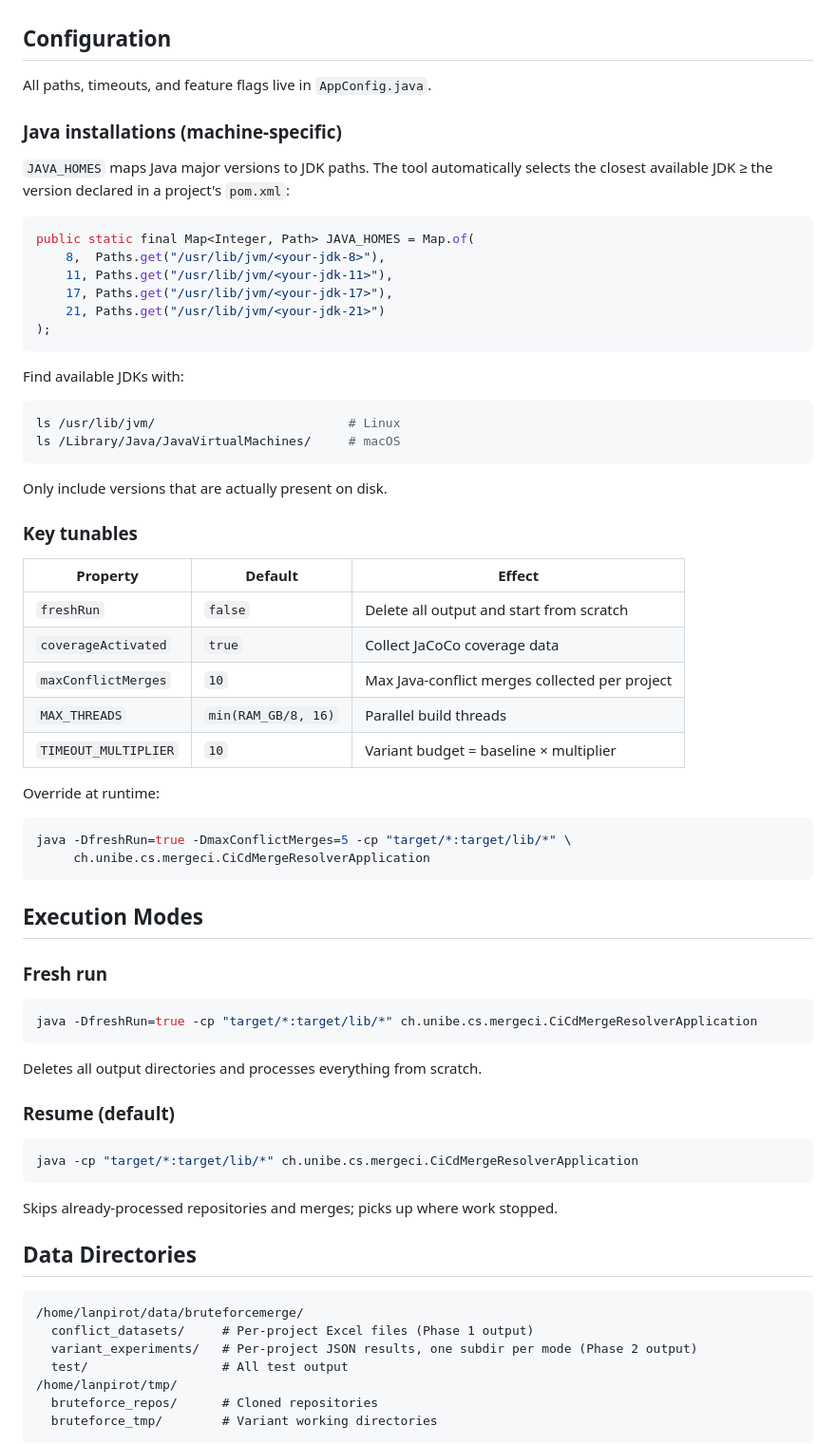
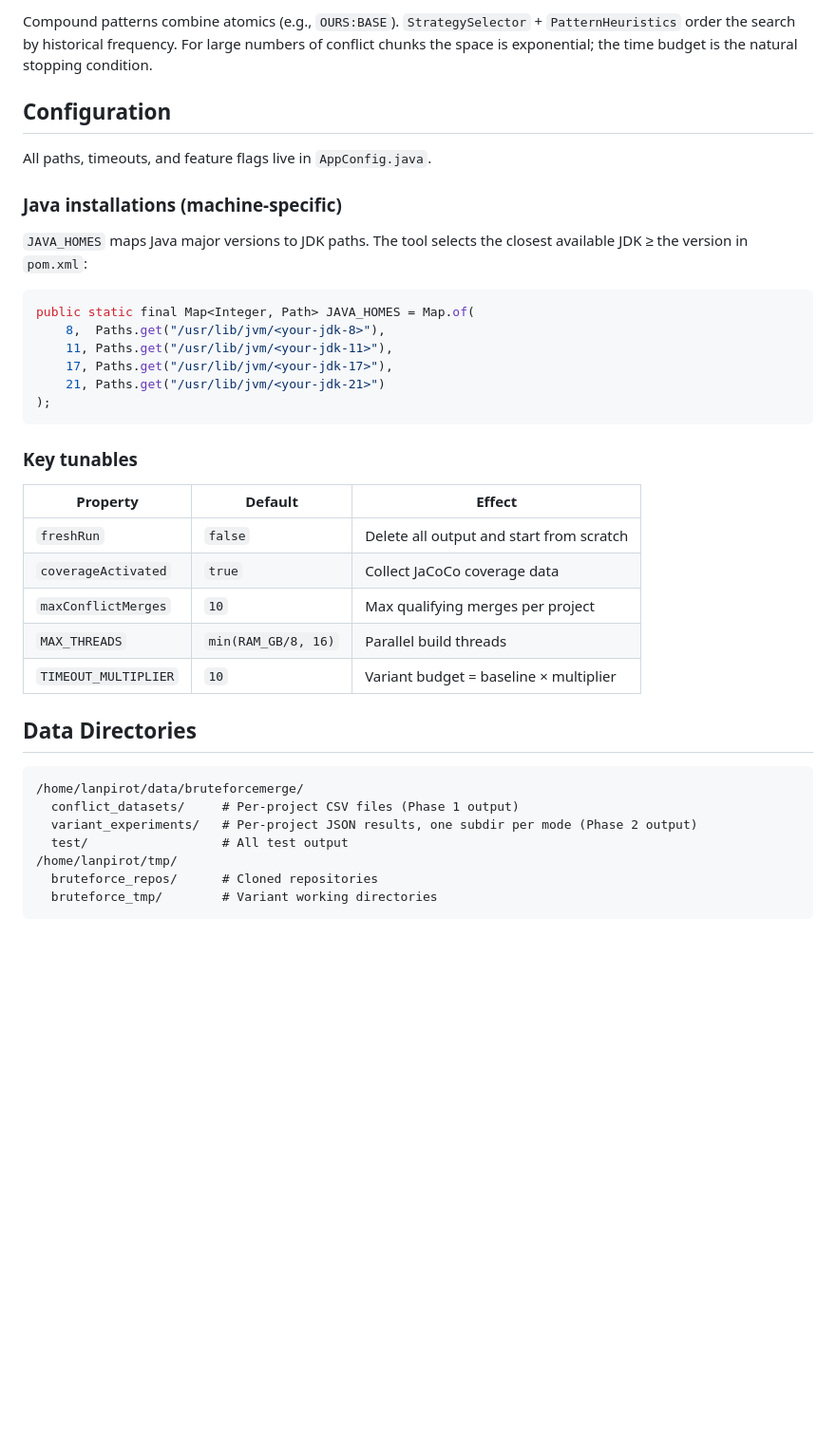
Before and after one commit to lanpirot/cicd-oracle, a Markdown page: ci-cd-merge-resolver/README.md, the part around one of its changes. Shown at 95% size. Rendered like a GitHub page; blank space fills up the shorter version.

````diff
--- a/ci-cd-merge-resolver/README.md
+++ b/ci-cd-merge-resolver/README.md
@@ -63,3 +85,4 @@ For each merge, `MavenExecutionFactory` runs variants **just-in-time**:
+Compound patterns combine atomics (e.g., `OURS:BASE`). `StrategySelector` + `PatternHeuristics` order the search by historical frequency. For large numbers of conflict chunks the space is exponential; the time budget is the natural stopping condition.
 
 ## Configuration
 
@@ -67,7 +90,7 @@ All paths, timeouts, and feature flags live in `AppConfig.java`.
 
 ### Java installations (machine-specific)
 
-`JAVA_HOMES` maps Java major versions to JDK paths. The tool automatically selects the closest available JDK ≥ the version declared in a project's `pom.xml`:
+`JAVA_HOMES` maps Java major versions to JDK paths. The tool selects the closest available JDK ≥ the version in `pom.xml`:
 
 ```java
 public static final Map<Integer, Path> JAVA_HOMES = Map.of(
@@ -78,49 +101,21 @@ public static final Map<Integer, Path> JAVA_HOMES = Map.of(
 );
 ```
 
-Find available JDKs with:
-```bash
-ls /usr/lib/jvm/                          # Linux
-ls /Library/Java/JavaVirtualMachines/     # macOS
-```
-
-Only include versions that are actually present on disk.
-
 ### Key tunables
 
 | Property | Default | Effect |
 |----------|---------|--------|
 | `freshRun` | `false` | Delete all output and start from scratch |
 | `coverageActivated` | `true` | Collect JaCoCo coverage data |
-| `maxConflictMerges` | `10` | Max Java-conflict merges collected per project |
+| `maxConflictMerges` | `10` | Max qualifying merges per project |
 | `MAX_THREADS` | `min(RAM_GB/8, 16)` | Parallel build threads |
 | `TIMEOUT_MULTIPLIER` | `10` | Variant budget = baseline × multiplier |
-
-Override at runtime:
-```bash
-java -DfreshRun=true -DmaxConflictMerges=5 -cp "target/*:target/lib/*" \
-     ch.unibe.cs.mergeci.CiCdMergeResolverApplication
-```
-
-## Execution Modes
-
-### Fresh run
-```bash
-java -DfreshRun=true -cp "target/*:target/lib/*" ch.unibe.cs.mergeci.CiCdMergeResolverApplication
-```
-Deletes all output directories and processes everything from scratch.
-
-### Resume (default)
-```bash
-java -cp "target/*:target/lib/*" ch.unibe.cs.mergeci.CiCdMergeResolverApplication
-```
-Skips already-processed repositories and merges; picks up where work stopped.
 
 ## Data Directories
 
 ```
 /home/lanpirot/data/bruteforcemerge/
-  conflict_datasets/     # Per-project Excel files (Phase 1 output)
+  conflict_datasets/     # Per-project CSV files (Phase 1 output)
   variant_experiments/   # Per-project JSON results, one subdir per mode (Phase 2 output)
   test/                  # All test output
 /home/lanpirot/tmp/
````
Also changed, not shown: other parts of ci-cd-merge-resolver/README.md (+53 -76 lines).
